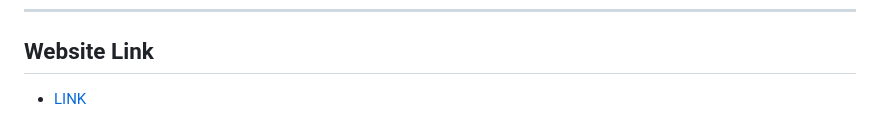
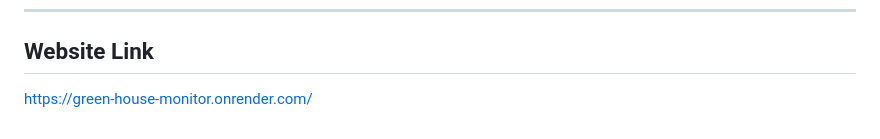
Before and after one commit to TASNIM-AHMED-EVON/green-house-monitor, a Markdown page: README.md, the part around the change. Rendered like a GitHub page.

```diff
--- a/README.md
+++ b/README.md
@@ -180,4 +180,4 @@ Once the server is running, open its URL in a browser. The dashboard connects ov
 ---
 
 ## Website Link
-- [LINK](https://green-house-monitor.onrender.com/)
+<https://green-house-monitor.onrender.com/>
```
